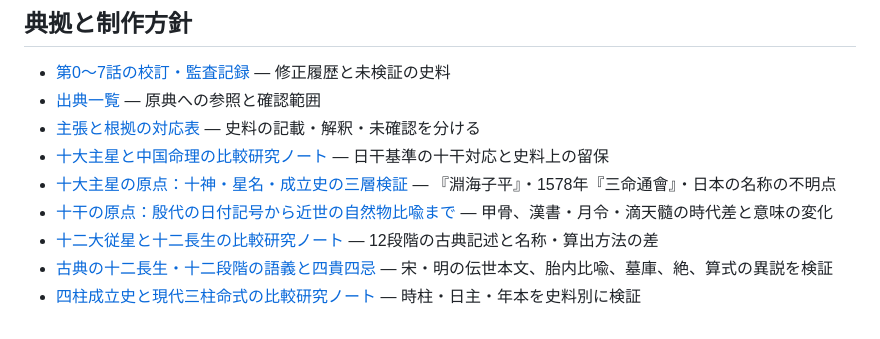
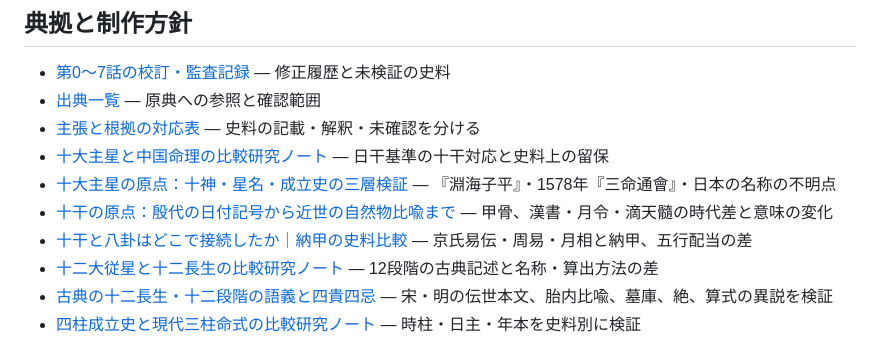
Before and after one commit to mochitadi2026-eng/sanmei-no-genryu, a Markdown page: README.md, the part around the change. Rendered like a GitHub page.

Commit message:
docs: link stems-and-trigrams Najia provenance note

```diff
--- a/README.md
+++ b/README.md
@@ -61,6 +61,7 @@
 - [十大主星と中国命理の比較研究ノート](research/ten-gods-comparison.md) — 日干基準の十干対応と史料上の留保
 - [十大主星の原点：十神・星名・成立史の三層検証](research/classical-origin-ten-main-stars-2026-10-31.md) — 『淵海子平』・1578年『三命通會』・日本の名称の不明点
 - [十干の原点：殷代の日付記号から近世の自然物比喩まで](research/classical-origin-ten-heavenly-stems-2026-10-31.md) — 甲骨、漢書・月令・滴天髓の時代差と意味の変化
+- [十干と八卦はどこで接続したか｜納甲の史料比較](research/stems-trigrams-najia-sources-2026-10-31.md) — 京氏易伝・周易・月相と納甲、五行配当の差
 - [十二大従星と十二長生の比較研究ノート](research/twelve-stages-comparison.md) — 12段階の古典記述と名称・算出方法の差
 - [古典の十二長生・十二段階の語義と四貴四忌](research/classical-twelve-life-stages-deep-dive.md) — 宋・明の伝世本文、胎内比喩、墓庫、絶、算式の異説を検証
 - [四柱成立史と現代三柱命式の比較研究ノート](research/four-pillars-history.md) — 時柱・日主・年本を史料別に検証
```
